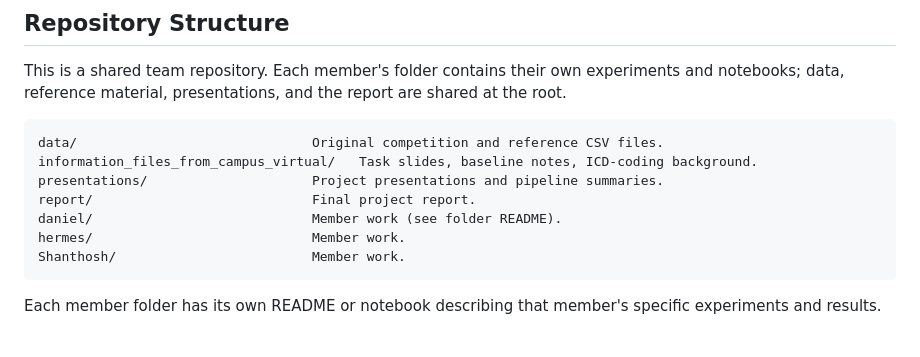
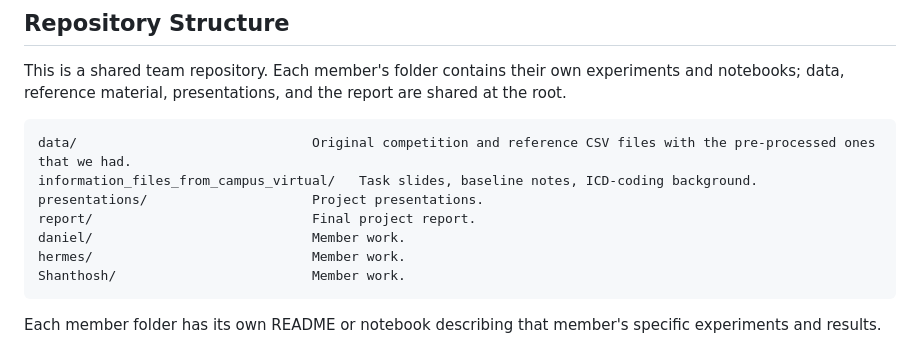
Before and after one commit to hhbyte/nlp_project, a Markdown page: README.md, the part around one of its changes. Drawn GitHub-style.

````diff
--- a/README.md
+++ b/README.md
@@ -61,11 +61,11 @@ experiments and notebooks; data, reference material, presentations, and the repo
 are shared at the root.
 
 ```text
-data/                              Original competition and reference CSV files.
+data/                              Original competition and reference CSV files with the pre-processed ones that we had.
 information_files_from_campus_virtual/   Task slides, baseline notes, ICD-coding background.
-presentations/                     Project presentations and pipeline summaries.
+presentations/                     Project presentations.
 report/                            Final project report.
-daniel/                            Member work (see folder README).
+daniel/                            Member work.
 hermes/                            Member work.
 Shanthosh/                         Member work.
 ```
````
Also changed, not shown: other parts of README.md (+1 -1 lines).
